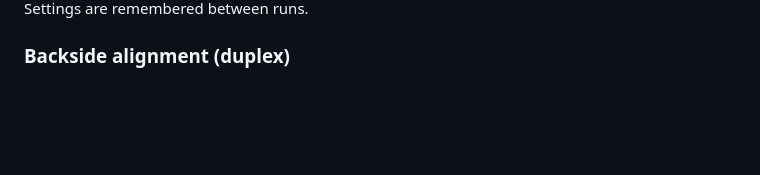
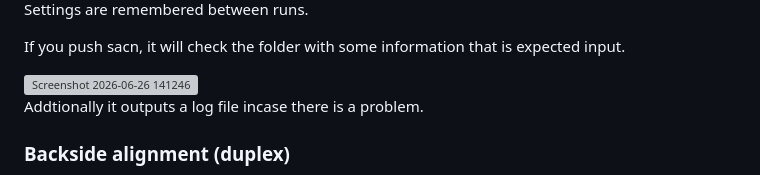
Before and after one commit to Kodaijin/KodaSheets, a Markdown page: README.md, the part around one of its changes. Drawn GitHub-style; blank space fills up the shorter version; grey boxes are pictures that could not be loaded.

```diff
--- a/README.md
+++ b/README.md
@@ -57,4 +59,11 @@ and cut marks.
 Settings are remembered between runs.
+
+If you push sacn, it will check the folder with some information that is expected input.
+
+<img width="339" height="217" alt="Screenshot 2026-06-26 141246" src="https://github.com/user-attachments/assets/027b3781-ead6-41ce-8a2f-74729c661052" />
+
+Addtionally it outputs a log file incase there is a problem.
+
 
 ### Backside alignment (duplex)
 
```
Also changed, not shown: other parts of README.md (+2 -0 lines).
